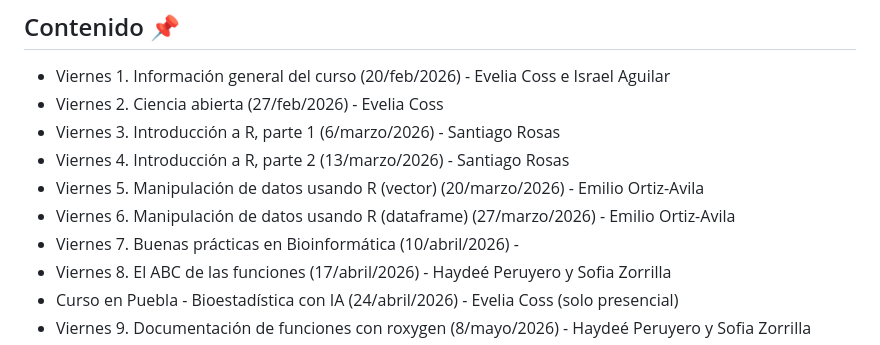
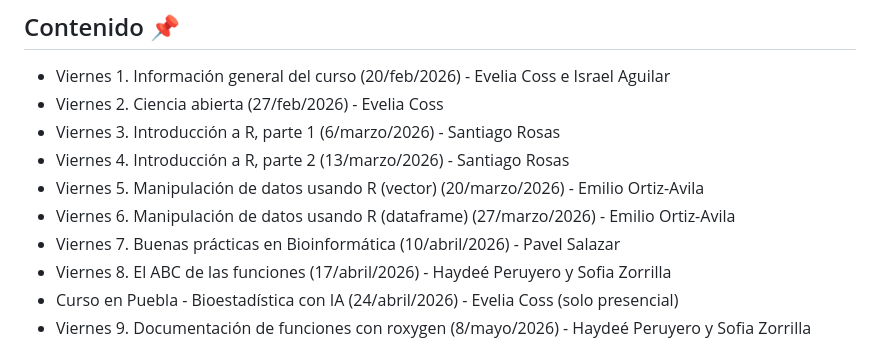
Before and after one commit to VieRnesBioinformatica/ViernesBioinfo2026_parte5, a Markdown page: README.md, the part around the change. Rendered like a GitHub page.

Commit message:
Update instructor for Buenas prácticas en Bioinformática

```diff
--- a/README.md
+++ b/README.md
@@ -52,7 +52,7 @@ Staff:  Jorge Suazo
 - Viernes 4. Introducción a R, parte 2 (13/marzo/2026) - Santiago Rosas
 - Viernes 5. Manipulación de datos usando R (vector) (20/marzo/2026) - Emilio Ortiz-Avila
 - Viernes 6. Manipulación de datos usando R (dataframe) (27/marzo/2026) - Emilio Ortiz-Avila
-- Viernes 7. Buenas prácticas en Bioinformática (10/abril/2026) -
+- Viernes 7. Buenas prácticas en Bioinformática (10/abril/2026) - Pavel Salazar
 - Viernes 8. El ABC de las funciones (17/abril/2026) - Haydeé Peruyero y Sofia Zorrilla
 - Curso en Puebla - Bioestadística con IA (24/abril/2026) - Evelia Coss (solo presencial)
 - Viernes 9. Documentación de funciones con roxygen (8/mayo/2026) - Haydeé Peruyero y Sofia Zorrilla
```
